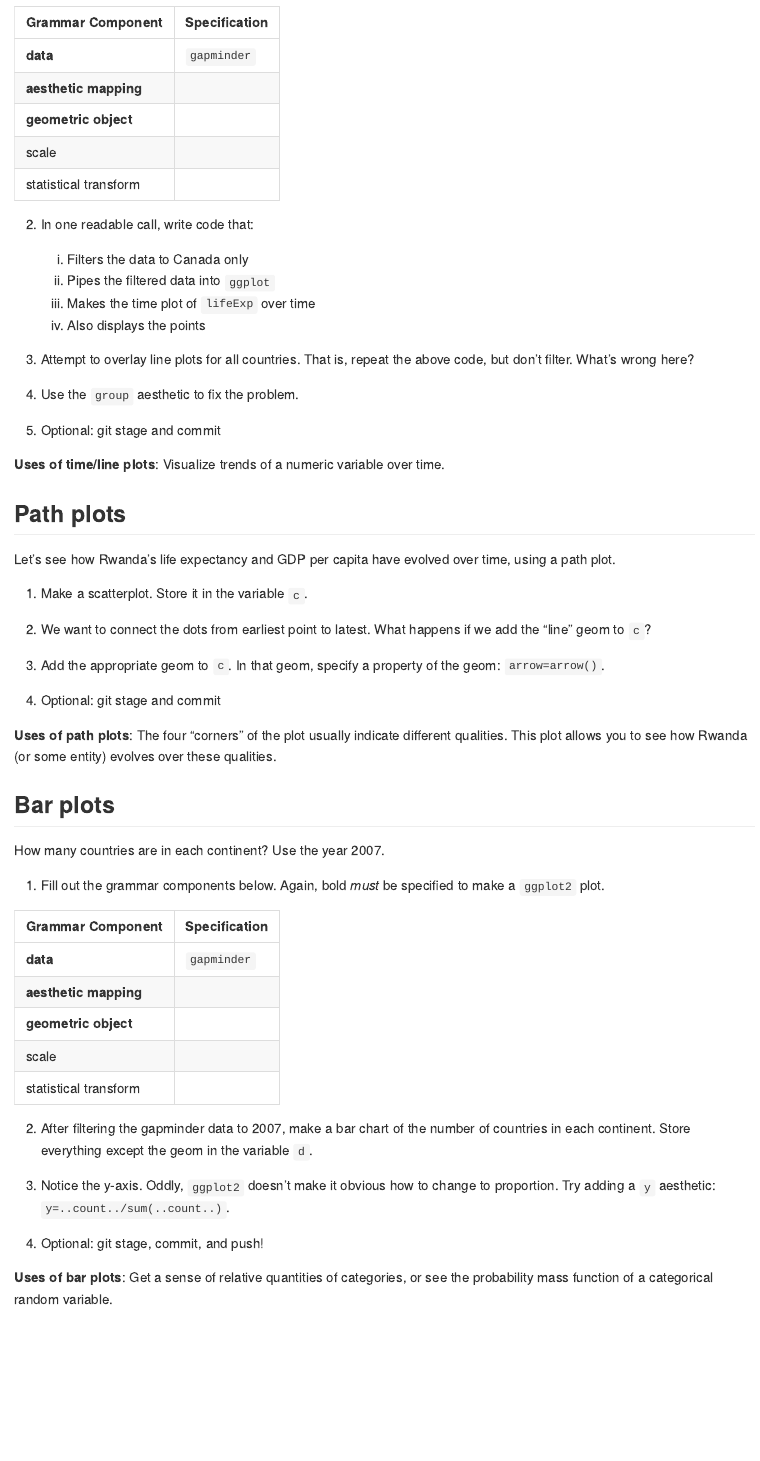
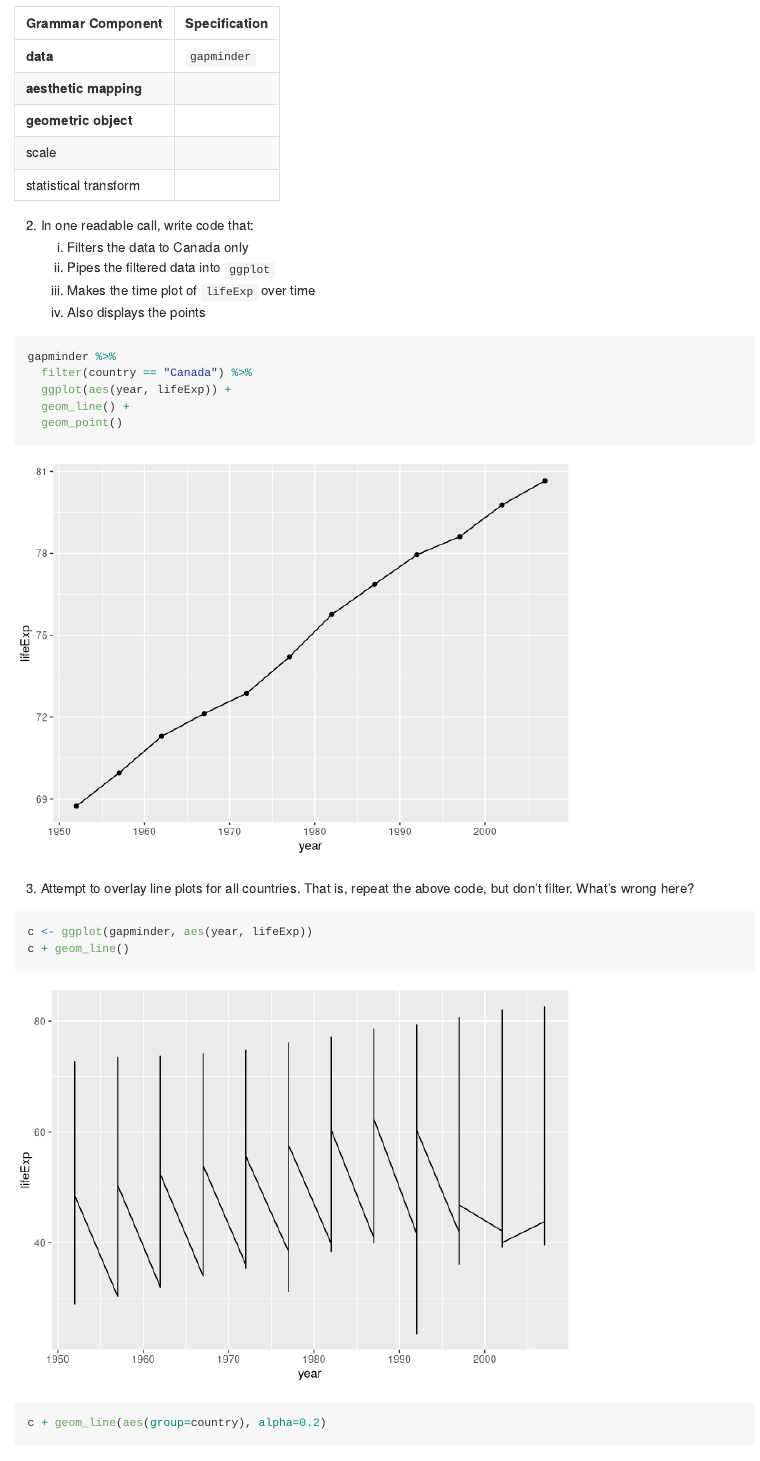
Before and after one commit to alorentzian/STAT545_participation, an R Markdown document (cm006-exercise.Rmd): the page in a window 1100 px wide, from 10760 px down before the commit and from 10640 px down after it, so that both start at the same text. Rendered offline with R 4.5, knitr and Pandoc, with nearby package versions; both versions are drawn in the output format of the newer one; code that draws random numbers runs with fixed seeds of ours; some code elsewhere in the file could not run offline; the gapminder table comes from the copy in Python's plotly package.

Commit message:
finished for the day

````diff
--- a/cm006-exercise.Rmd
+++ b/cm006-exercise.Rmd
@@ -1,6 +1,6 @@
 ---
 title: "cm006 Exercises: Exploring Geometric Objects"
-output: git_document
+output: github_document
 
 ---
 
@@ -223,10 +222,22 @@ Let's make some time/line plot, starting with Canada's life expectancy over time
     3. Makes the time plot of `lifeExp` over time
     4. Also displays the points
 
+```{r}
+gapminder %>%
+  filter(country == "Canada") %>%
+  ggplot(aes(year, lifeExp)) +
+  geom_line() +
+  geom_point()
+```
 
 
 3. Attempt to overlay line plots for all countries. That is, repeat the above code, but don't filter. What's wrong here?
 
+```{r}
+c <- ggplot(gapminder, aes(year, lifeExp))
+c + geom_line()
+c + geom_line(aes(group=country), alpha=0.2)
+```
 
 
 4. Use the `group` aesthetic to fix the problem.
````
Also changed, not shown: cm006-exercise.md (added), cm006-exercise_files/figure-gfm/unnamed-chunk-10-1.png (added), cm006-exercise_files/figure-gfm/unnamed-chunk-11-1.png (added), cm006-exercise_files/figure-gfm/unnamed-chunk-12-1.png (added), cm006-exercise_files/figure-gfm/unnamed-chunk-13-1.png (added), cm006-exercise_files/figure-gfm/unnamed-chunk-14-1.png (added), cm006-exercise_files/figure-gfm/unnamed-chunk-15-1.png (added), cm006-exercise_files/figure-gfm/unnamed-chunk-16-1.png (added), cm006-exercise_files/figure-gfm/unnamed-chunk-16-2.png (added), cm006-exercise_files/figure-gfm/unnamed-chunk-2-1.png (added), cm006-exercise_files/figure-gfm/unnamed-chunk-4-1.png (added), cm006-exercise_files/figure-gfm/unnamed-chunk-5-1.png (added), cm006-exercise_files/figure-gfm/unnamed-chunk-6-1.png (added), cm006-exercise_files/figure-gfm/unnamed-chunk-7-1.png (added), 3 more files.
